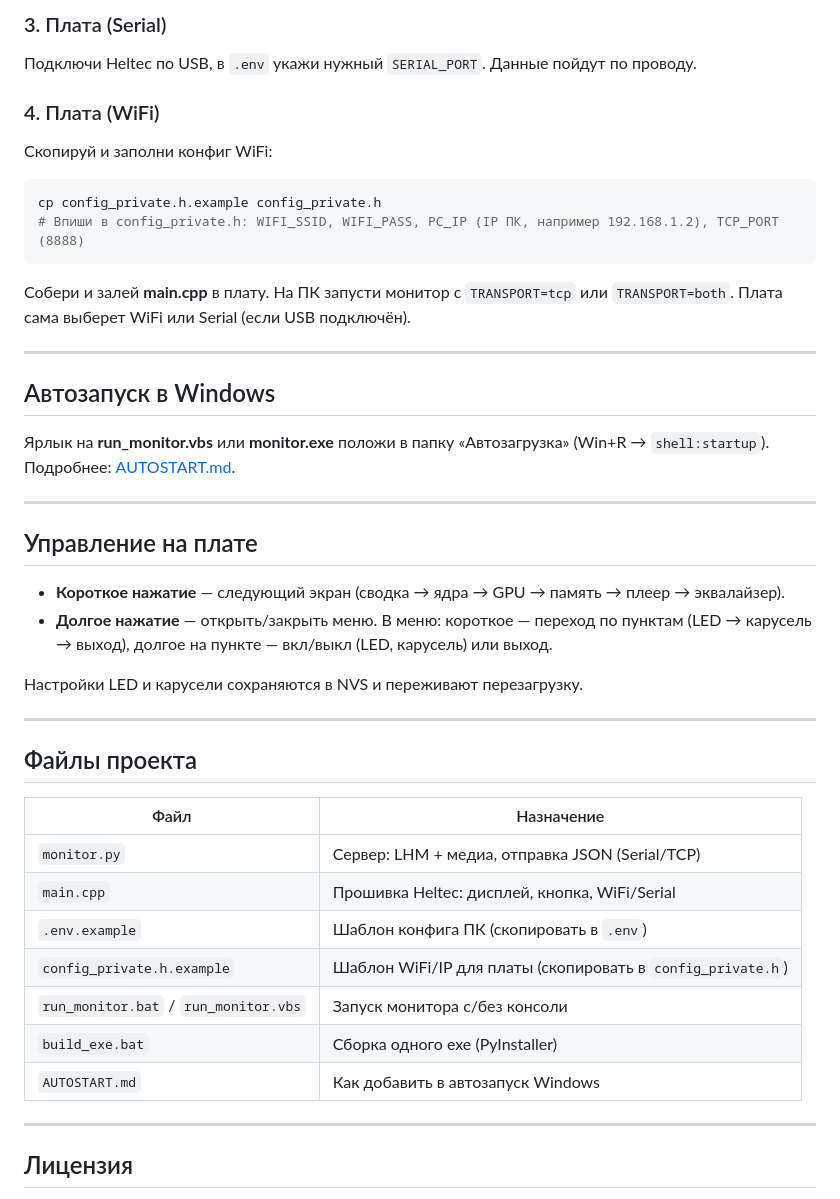
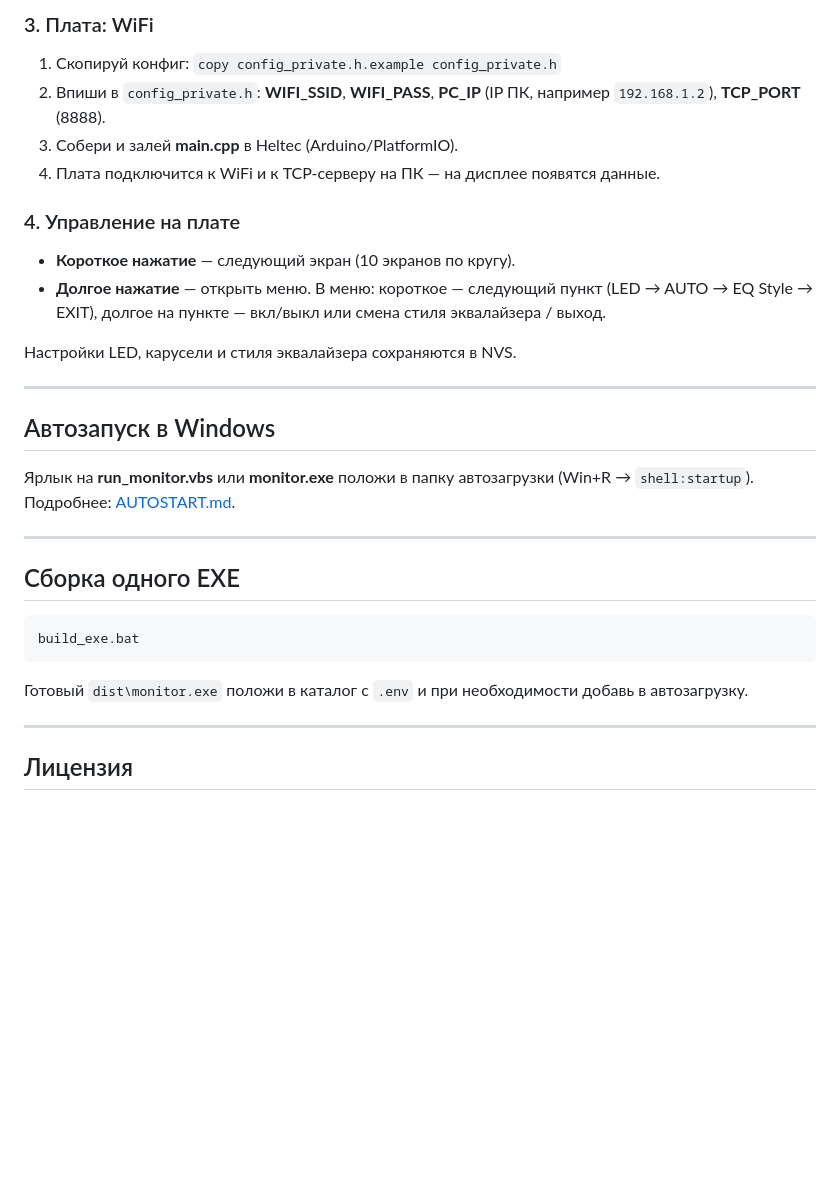
Before and after one commit to therudywolf/Heltec-V3-V4-PC-COMPANION, a Markdown page: README.md, the part around one of its changes. Rendered like a GitHub page; blank space fills up the shorter version.

````diff
--- a/README.md
+++ b/README.md
@@ -48,48 +84,33 @@ python monitor.py
 
-### 3. Плата (Serial)
+### 3. Плата: WiFi
 
-Подключи Heltec по USB, в `.env` укажи нужный `SERIAL_PORT`. Данные пойдут по проводу.
+1. Скопируй конфиг: `copy config_private.h.example config_private.h`
+2. Впиши в `config_private.h`: **WIFI_SSID**, **WIFI_PASS**, **PC_IP** (IP ПК, например `192.168.1.2`), **TCP_PORT** (8888).
+3. Собери и залей **main.cpp** в Heltec (Arduino/PlatformIO).
+4. Плата подключится к WiFi и к TCP-серверу на ПК — на дисплее появятся данные.
 
-### 4. Плата (WiFi)
+### 4. Управление на плате
 
-Скопируй и заполни конфиг WiFi:
+- **Короткое нажатие** — следующий экран (10 экранов по кругу).
+- **Долгое нажатие** — открыть меню. В меню: короткое — следующий пункт (LED → AUTO → EQ Style → EXIT), долгое на пункте — вкл/выкл или смена стиля эквалайзера / выход.
 
-```bash
-cp config_private.h.example config_private.h
-# Впиши в config_private.h: WIFI_SSID, WIFI_PASS, PC_IP (IP ПК, например 192.168.1.2), TCP_PORT (8888)
-```
-
-Собери и залей **main.cpp** в плату. На ПК запусти монитор с `TRANSPORT=tcp` или `TRANSPORT=both`. Плата сама выберет WiFi или Serial (если USB подключён).
+Настройки LED, карусели и стиля эквалайзера сохраняются в NVS.
 
 ---
 
 ## Автозапуск в Windows
 
-Ярлык на **run_monitor.vbs** или **monitor.exe** положи в папку «Автозагрузка» (Win+R → `shell:startup`).
-Подробнее: [AUTOSTART.md](AUTOSTART.md).
+Ярлык на **run_monitor.vbs** или **monitor.exe** положи в папку автозагрузки (Win+R → `shell:startup`). Подробнее: [AUTOSTART.md](AUTOSTART.md).
 
 ---
 
-## Управление на плате
+## Сборка одного EXE
 
-- **Короткое нажатие** — следующий экран (сводка → ядра → GPU → память → плеер → эквалайзер).
-- **Долгое нажатие** — открыть/закрыть меню. В меню: короткое — переход по пунктам (LED → карусель → выход), долгое на пункте — вкл/выкл (LED, карусель) или выход.
+```bash
+build_exe.bat
+```
 
-Настройки LED и карусели сохраняются в NVS и переживают перезагрузку.
-
----
-
-## Файлы проекта
-
-| Файл                                  | Назначение                                                  |
-| ------------------------------------- | ----------------------------------------------------------- |
-| `monitor.py`                          | Сервер: LHM + медиа, отправка JSON (Serial/TCP)             |
-| `main.cpp`                            | Прошивка Heltec: дисплей, кнопка, WiFi/Serial               |
-| `.env.example`                        | Шаблон конфига ПК (скопировать в `.env`)                    |
-| `config_private.h.example`            | Шаблон WiFi/IP для платы (скопировать в `config_private.h`) |
-| `run_monitor.bat` / `run_monitor.vbs` | Запуск монитора с/без консоли                               |
-| `build_exe.bat`                       | Сборка одного exe (PyInstaller)                             |
-| `AUTOSTART.md`                        | Как добавить в автозапуск Windows                           |
+Готовый `dist\monitor.exe` положи в каталог с `.env` и при необходимости добавь в автозагрузку.
 
 ---
 
````
Also changed, not shown: other parts of README.md (+52 -16 lines), FIRST_START.md (added, +123 -0 lines).
